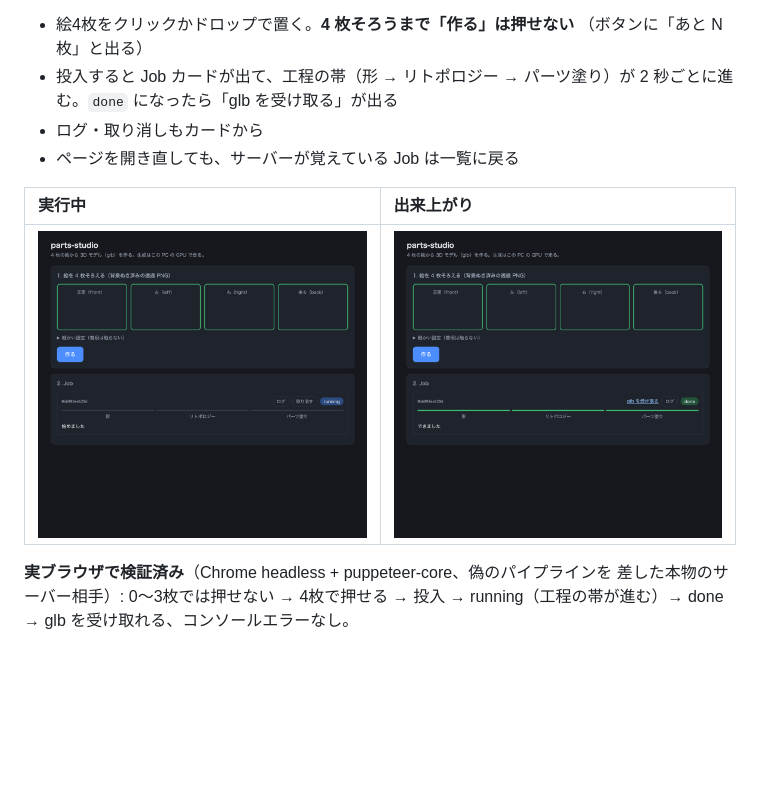
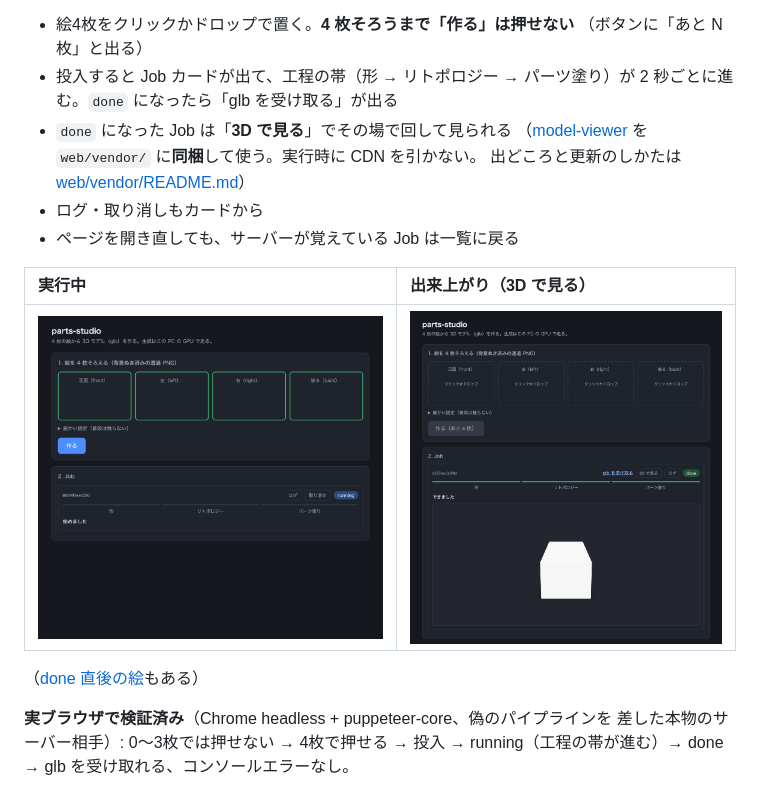
Before and after one commit to na2-dev/parts-studio, a Markdown page: docs/setup/job-server.md, the part around the change. Drawn GitHub-style; pictures changed too: docs/measurements/images/2026-09-03-ui-viewer.png (added); blank space fills up the shorter version.

```diff
--- a/docs/setup/job-server.md
+++ b/docs/setup/job-server.md
@@ -33,12 +33,18 @@ UI は相対パスで API を叩けばよく、CORS も接続先の設定も要
   （ボタンに「あと N 枚」と出る）
 - 投入すると Job カードが出て、工程の帯（形 → リトポロジー → パーツ塗り）が
   2 秒ごとに進む。`done` になったら「glb を受け取る」が出る
+- `done` になった Job は「**3D で見る**」でその場で回して見られる
+  （[model-viewer](https://www.npmjs.com/package/@google/model-viewer) を
+  `web/vendor/` に**同梱**して使う。実行時に CDN を引かない。
+  出どころと更新のしかたは [web/vendor/README.md](../../web/vendor/README.md)）
 - ログ・取り消しもカードから
 - ページを開き直しても、サーバーが覚えている Job は一覧に戻る
 
-| 実行中 | 出来上がり |
+| 実行中 | 出来上がり（3D で見る） |
 | :--- | :--- |
-| ![running](../measurements/images/2026-09-03-ui-running.png) | ![done](../measurements/images/2026-09-03-ui-done.png) |
+| ![running](../measurements/images/2026-09-03-ui-running.png) | ![viewer](../measurements/images/2026-09-03-ui-viewer.png) |
+
+（[done 直後の絵](../measurements/images/2026-09-03-ui-done.png)もある）
 
 **実ブラウザで検証済み**（Chrome headless + puppeteer-core、偽のパイプラインを
 差した本物のサーバー相手）: 0〜3枚では押せない → 4枚で押せる → 投入 →
```
Also changed, not shown: docs/setup/directories.md (+1 -1 lines), docs/tasks/README.md (+4 -0 lines), 6 other files.
